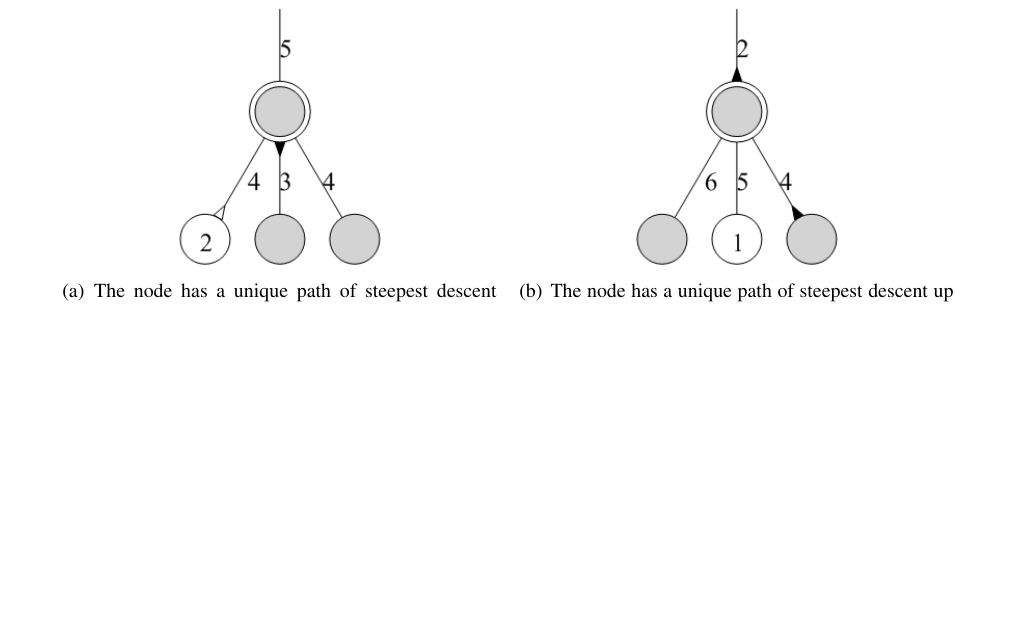
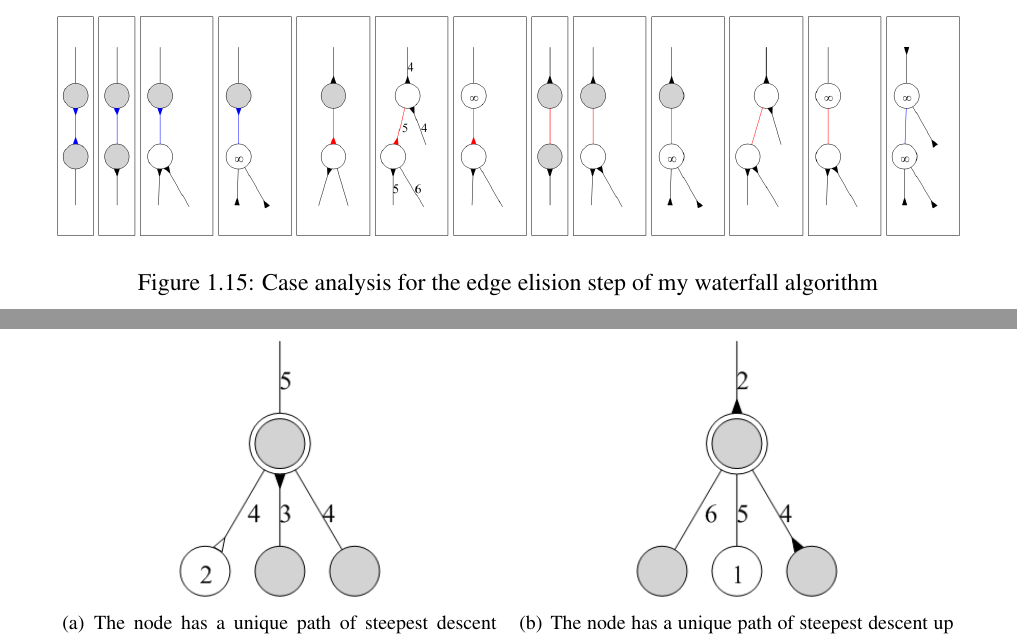
Before and after one commit to sgolodetz/thesis, a LaTeX thesis (thesis.tex, which reads segmentation/segmentation.tex): part of page 36 of 41 before the commit and two parts of pages 35 and 36 of 41 after it, the two joined at a grey line, cut at the place of the change, the shorter picture padded with empty space. Compiled offline with pdfLaTeX.

Commit message:
Added the case analysis diagram for the edge elision step of my waterfall algorithm.
git-svn-id: svn://edison.comlab.ox.ac.uk/res07/stug/thesis@56 3591cd54-c1f5-49d0-bbe8-c111502d3865

```diff
--- a/segmentation/segmentation.tex
+++ b/segmentation/segmentation.tex
@@ -649,7 +649,9 @@ The proposed algorithm is a tree-based rainfalling method, and works in two recu
 \end{enumerate}
 %-
 
-% TODO: fig:segmentation-waterfall-smg-mergecases
+%---
+\stufigex{width=.95\linewidth}{segmentation/segmentation-waterfall-smg-mergecases.png}{Case analysis for the edge elision step of my waterfall algorithm}{fig:segmentation-waterfall-smg-mergecases}{t}
+%---
 
 It is possible to perform a case analysis for the first pass and the route resolution step 2(a) as well (see Figures~\ref{fig:segmentation-waterfall-smg-pass1cases} and \ref{fig:segmentation-waterfall-smg-resolutioncases}), and this is helpful to clarify how the algorithm works. As illustrated in the diagram, there are six cases for the first pass: (a) the node has a unique path of steepest descent down a child edge; (b) the node has a unique path of steepest descent up the parent edge; (c) the node has more than one path of steepest descent (and the parent edge is not a possible path of steepest descent); (d) the node has more than one \emph{downwards} path of steepest descent (but the parent edge still needs to be considered); (e) there is no flow out of the node and (f) there is no downwards flow out of the node (but the parent edge still needs to be considered). For the resolution step, there are four cases: (a) the arrow from the parent node points towards us; (b) there is no flow from the parent node; (c) there is an equally good route via the parent node and (d) there is a better route via the parent node.
 
```
Also changed, not shown: segmentation/segmentation-waterfall-smg-mergecases.png (added), 1 other file.
